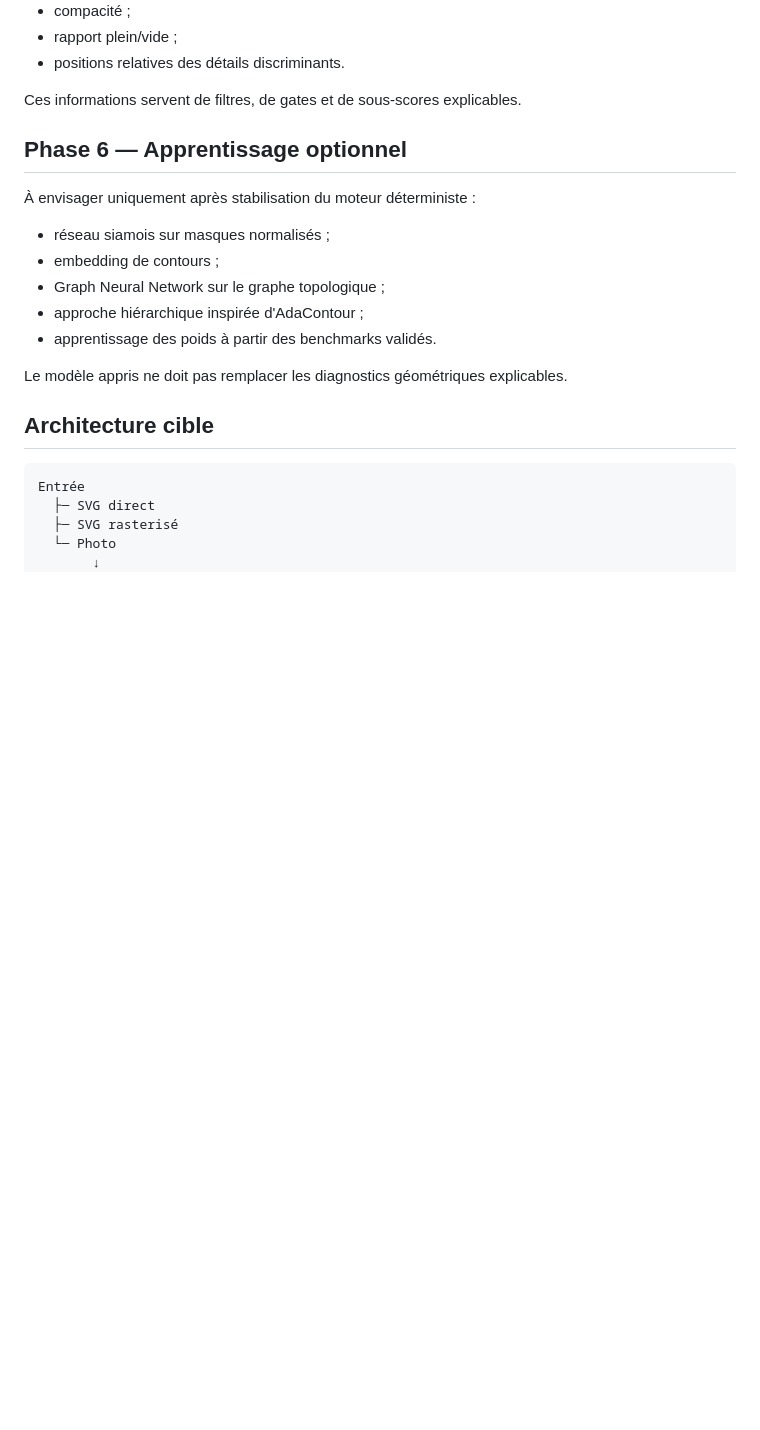
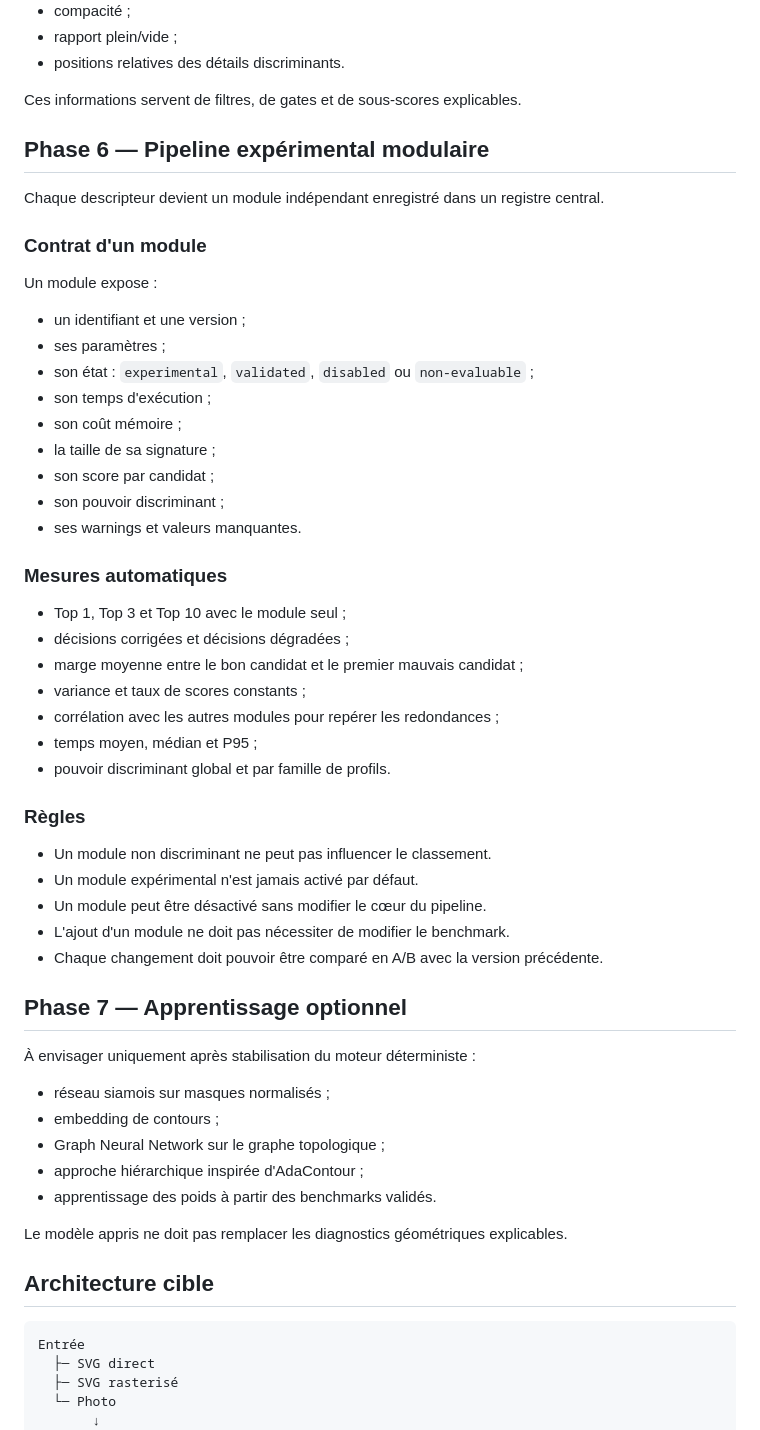
Before and after one commit to c34gl3j3rmy/ProfilScan, a Markdown page: docs/SHAPE_ENGINE_V3.md, the part around one of its changes. Drawn GitHub-style; blank space fills up the shorter version.

Commit message:
Ajoute le pipeline expérimental modulaire à la feuille de route

```diff
--- a/docs/SHAPE_ENGINE_V3.md
+++ b/docs/SHAPE_ENGINE_V3.md
@@ -113,7 +113,43 @@ Extraire automatiquement :
 
 Ces informations servent de filtres, de gates et de sous-scores explicables.
 
-## Phase 6 — Apprentissage optionnel
+## Phase 6 — Pipeline expérimental modulaire
+
+Chaque descripteur devient un module indépendant enregistré dans un registre central.
+
+### Contrat d'un module
+
+Un module expose :
+
+- un identifiant et une version ;
+- ses paramètres ;
+- son état : `experimental`, `validated`, `disabled` ou `non-evaluable` ;
+- son temps d'exécution ;
+- son coût mémoire ;
+- la taille de sa signature ;
+- son score par candidat ;
+- son pouvoir discriminant ;
+- ses warnings et valeurs manquantes.
+
+### Mesures automatiques
+
+- Top 1, Top 3 et Top 10 avec le module seul ;
+- décisions corrigées et décisions dégradées ;
+- marge moyenne entre le bon candidat et le premier mauvais candidat ;
+- variance et taux de scores constants ;
+- corrélation avec les autres modules pour repérer les redondances ;
+- temps moyen, médian et P95 ;
+- pouvoir discriminant global et par famille de profils.
+
+### Règles
+
+- Un module non discriminant ne peut pas influencer le classement.
+- Un module expérimental n'est jamais activé par défaut.
+- Un module peut être désactivé sans modifier le cœur du pipeline.
+- L'ajout d'un module ne doit pas nécessiter de modifier le benchmark.
+- Chaque changement doit pouvoir être comparé en A/B avec la version précédente.
+
+## Phase 7 — Apprentissage optionnel
 
 À envisager uniquement après stabilisation du moteur déterministe :
 
```
Also changed, not shown: other parts of docs/SHAPE_ENGINE_V3.md (+7 -4 lines).
